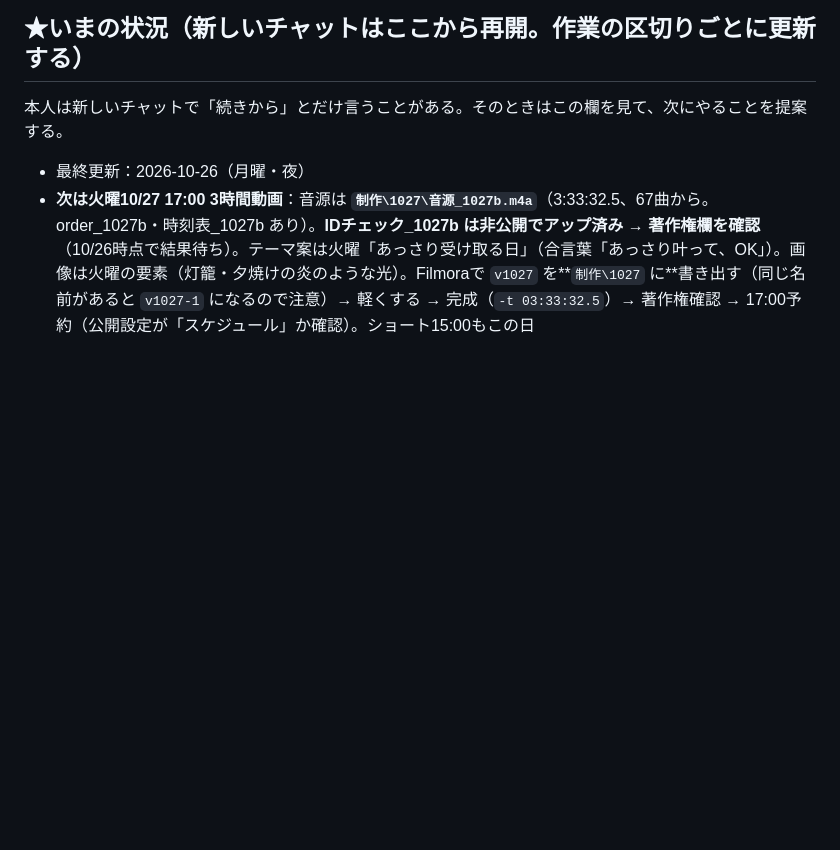
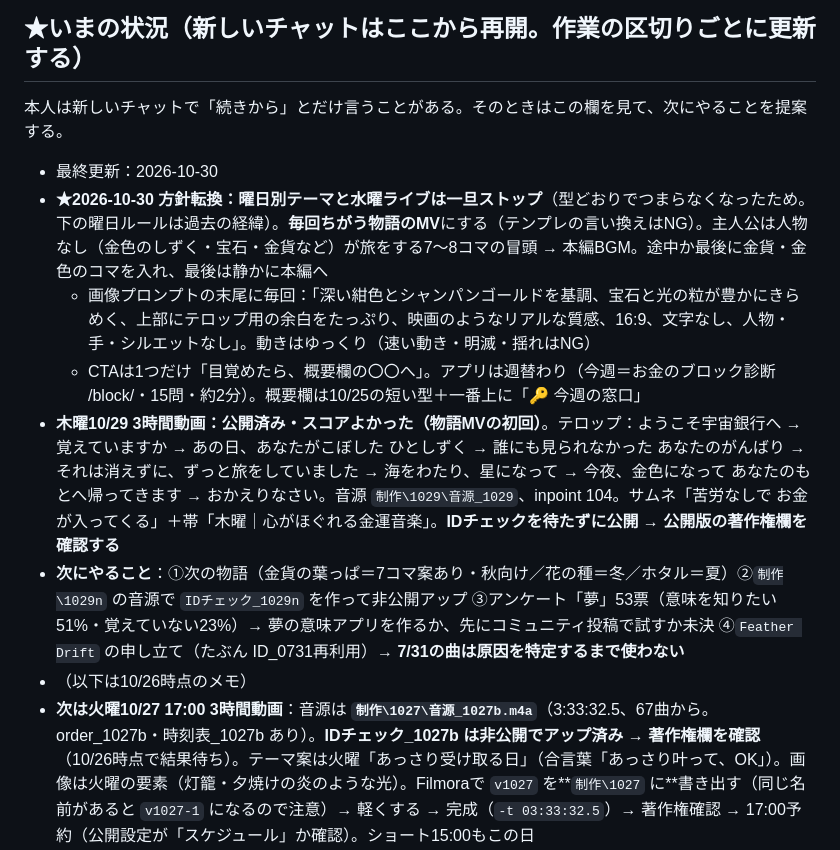
Before and after one commit to hyu1108-bot/kabu-note, a Markdown page: CLAUDE.md, the part around the change. Drawn GitHub-style; blank space fills up the shorter version.

Commit message:
CLAUDE.md: 10/30引き継ぎ（物語MV方針・10/29公開・次にやること）
Co-Authored-By: Claude Opus 5.5 <noreply@anthropic.com>
Claude-Session: https://claude.ai/code/session_018wWTRodC388KUPMvxTGZ25

```diff
--- a/CLAUDE.md
+++ b/CLAUDE.md
@@ -12,7 +12,13 @@
 ## ★いまの状況（新しいチャットはここから再開。作業の区切りごとに更新する）
 本人は新しいチャットで「続きから」とだけ言うことがある。そのときはこの欄を見て、次にやることを提案する。
 
-- 最終更新：2026-10-26（月曜・夜）
+- 最終更新：2026-10-30
+- **★2026-10-30 方針転換：曜日別テーマと水曜ライブは一旦ストップ**（型どおりでつまらなくなったため。下の曜日ルールは過去の経緯）。**毎回ちがう物語のMV**にする（テンプレの言い換えはNG）。主人公は人物なし（金色のしずく・宝石・金貨など）が旅をする7〜8コマの冒頭 → 本編BGM。途中か最後に金貨・金色のコマを入れ、最後は静かに本編へ
+  - 画像プロンプトの末尾に毎回：「深い紺色とシャンパンゴールドを基調、宝石と光の粒が豊かにきらめく、上部にテロップ用の余白をたっぷり、映画のようなリアルな質感、16:9、文字なし、人物・手・シルエットなし」。動きはゆっくり（速い動き・明滅・揺れはNG）
+  - CTAは1つだけ「目覚めたら、概要欄の〇〇へ」。アプリは週替わり（今週＝お金のブロック診断 /block/・15問・約2分）。概要欄は10/25の短い型＋一番上に「🔑 今週の窓口」
+- **木曜10/29 3時間動画：公開済み・スコアよかった（物語MVの初回）**。テロップ：ようこそ宇宙銀行へ → 覚えていますか → あの日、あなたがこぼした ひとしずく → 誰にも見られなかった あなたのがんばり → それは消えずに、ずっと旅をしていました → 海をわたり、星になって → 今夜、金色になって あなたのもとへ帰ってきます → おかえりなさい。音源 `制作\1029\音源_1029`、inpoint 104。サムネ「苦労なしで お金が入ってくる」＋帯「木曜｜心がほぐれる金運音楽」。**IDチェックを待たずに公開 → 公開版の著作権欄を確認する**
+- **次にやること**：①次の物語（金貨の葉っぱ＝7コマ案あり・秋向け／花の種＝冬／ホタル＝夏）②`制作\1029n` の音源で `IDチェック_1029n` を作って非公開アップ ③アンケート「夢」53票（意味を知りたい51%・覚えていない23%）→ 夢の意味アプリを作るか、先にコミュニティ投稿で試すか未決 ④`Feather Drift` の申し立て（たぶん ID_0731再利用）→ **7/31の曲は原因を特定するまで使わない**
+- （以下は10/26時点のメモ）
 - **次は火曜10/27 17:00 3時間動画**：音源は **`制作\1027\音源_1027b.m4a`**（3:33:32.5、67曲から。order_1027b・時刻表_1027b あり）。**IDチェック_1027b は非公開でアップ済み → 著作権欄を確認**（10/26時点で結果待ち）。テーマ案は火曜「あっさり受け取る日」（合言葉「あっさり叶って、OK」）。画像は火曜の要素（灯籠・夕焼けの炎のような光）。Filmoraで `v1027` を**`制作\1027` に**書き出す（同じ名前があると `v1027-1` になるので注意）→ 軽くする → 完成（`-t 03:33:32.5`）→ 著作権確認 → 17:00予約（公開設定が「スケジュール」か確認）。ショート15:00もこの日
 - **10/26の申し立て（IDチェック_1027）**：`Для расслабления после прогулки`/Believe Music（34:00〜34:05・2:19:41〜2:19:51、収益化の対象外）→ 原因 **`金運1011ー (9).mp3`** と **`18_2026-08-10_【予備用】金運 (33).mp3`** → `NG_1023` へ移動済み。IDチェック_1026（同じ69曲）では出なかった。**残りは67曲**（夜の金庫9曲はまだ入っていない）。1026・1027とも2曲を外して `音源_1026b`（3:34:19、1周）・`音源_1027b` に作り直し
 - **月曜10/26 18:00 満月ライブ（11時間）：配信済み**。サムネ「お金がさらっと入ってくる曲」＋帯「金運ライブ｜お金のブロックを外す11時間」、タイトル【金運ライブ】お金がさらっと入ってくる🌙月の光は誰にでも届く…朝まで11時間。テロップは本人の文「さらっとするっと入ってくるとびっくりしませんか → 潜在意識の『お金は苦労してから』→ 楽に入ってきていいと許可 → 宇宙は考えを投影するだけ → 言葉に出す → お金も、毎日の生活でさらっと入ってくるものと同じです → また届いてくれた、と感謝とともに使う」。映像 `v1026-1`（inpoint 130）＋`音源_1026b` で `ライブ_1026.mp4`（3:34:19）を作って配信ソフトでループ。**ライブは3:33:33にそろえなくてよい（音源1周の長さにする）**
```
